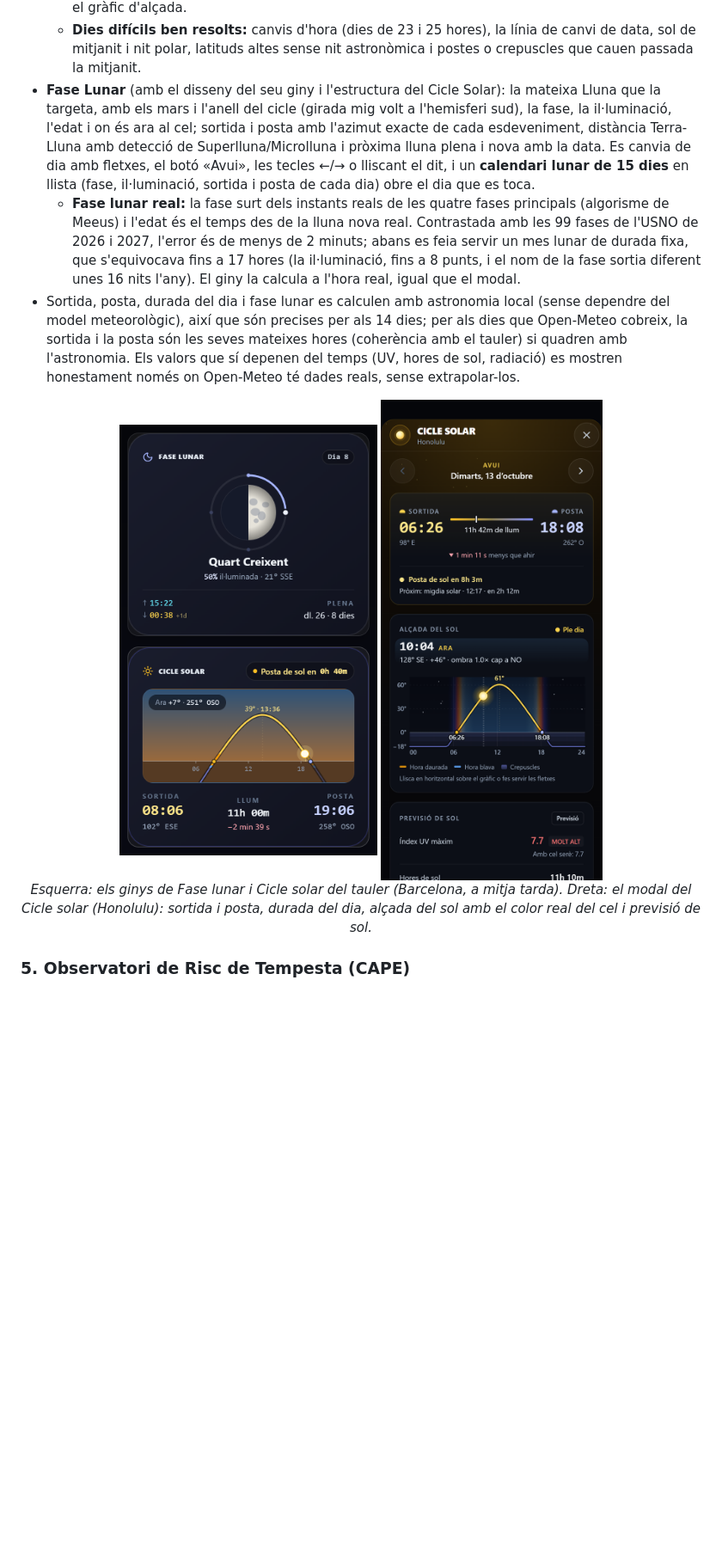
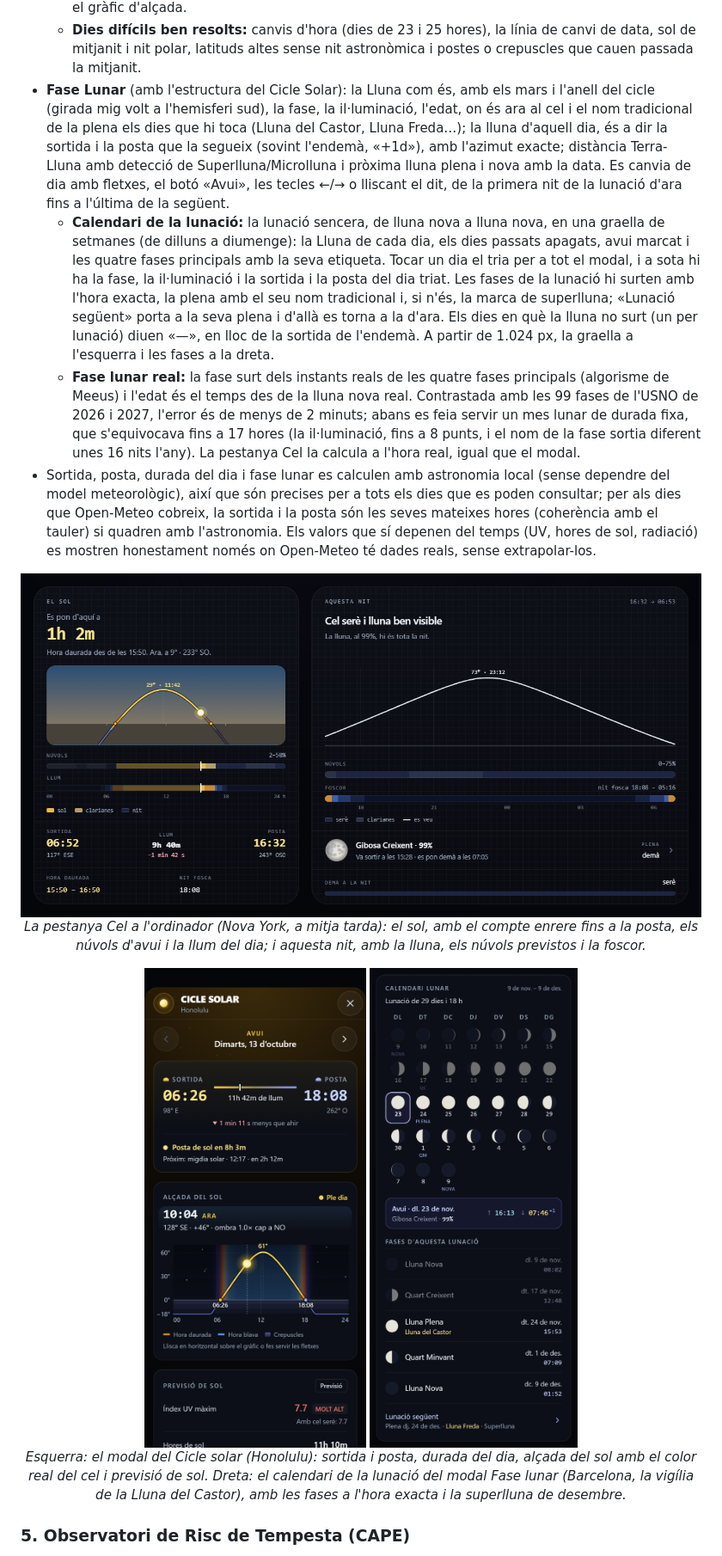
Before and after one commit to tonitapias/meteoai, a Markdown page: README.md, the part around one of its changes. Shown at 86% size. Rendered like a GitHub page; pictures changed too: public/screenshot-moon-calendar.png (added), public/screenshot-sky.png (added), public/screenshot-sun-moon.png (deleted); blank space fills up the shorter version.

```diff
--- a/README.md
+++ b/README.md
@@ -160,16 +160,22 @@ Dos modals de detall interactius, accessibles tocant els ginys compactes de Cicl
   * **Calendari solar de 15 dies** sense scroll horitzontal: sortida, posta, durada, canvi diari i UV de cada dia; tocar-ne un l'obre.
   * **Direcció del sol:** una brúixola amb el recorregut del sol vist des de dalt, i l'azimut de la sortida i de la posta, que segueix el sol mentre s'arrossega el gràfic. A totes les mides: a mòbil, just sota el gràfic d'alçada.
   * **Dies difícils ben resolts:** canvis d'hora (dies de 23 i 25 hores), la línia de canvi de data, sol de mitjanit i nit polar, latituds altes sense nit astronòmica i postes o crepuscles que cauen passada la mitjanit.
-* **Fase Lunar** (amb el disseny del seu giny i l'estructura del Cicle Solar): la mateixa Lluna que la targeta, amb els mars i l'anell del cicle (girada mig volt a l'hemisferi sud), la fase, la il·luminació, l'edat i on és ara al cel; sortida i posta amb l'azimut exacte de cada esdeveniment, distància Terra-Lluna amb detecció de Superlluna/Microlluna i pròxima lluna plena i nova amb la data. Es canvia de dia amb fletxes, el botó «Avui», les tecles ←/→ o lliscant el dit, i un **calendari lunar de 15 dies** en llista (fase, il·luminació, sortida i posta de cada dia) obre el dia que es toca.
-  * **Fase lunar real:** la fase surt dels instants reals de les quatre fases principals (algorisme de Meeus) i l'edat és el temps des de la lluna nova real. Contrastada amb les 99 fases de l'USNO de 2026 i 2027, l'error és de menys de 2 minuts; abans es feia servir un mes lunar de durada fixa, que s'equivocava fins a 17 hores (la il·luminació, fins a 8 punts, i el nom de la fase sortia diferent unes 16 nits l'any). El giny la calcula a l'hora real, igual que el modal.
-* Sortida, posta, durada del dia i fase lunar es calculen amb astronomia local (sense dependre del model meteorològic), així que són precises per als 14 dies; per als dies que Open-Meteo cobreix, la sortida i la posta són les seves mateixes hores (coherència amb el tauler) si quadren amb l'astronomia. Els valors que sí depenen del temps (UV, hores de sol, radiació) es mostren honestament només on Open-Meteo té dades reals, sense extrapolar-los.
+* **Fase Lunar** (amb l'estructura del Cicle Solar): la Lluna com és, amb els mars i l'anell del cicle (girada mig volt a l'hemisferi sud), la fase, la il·luminació, l'edat, on és ara al cel i el nom tradicional de la plena els dies que hi toca (Lluna del Castor, Lluna Freda…); la lluna d'aquell dia, és a dir la sortida i la posta que la segueix (sovint l'endemà, «+1d»), amb l'azimut exacte; distància Terra-Lluna amb detecció de Superlluna/Microlluna i pròxima lluna plena i nova amb la data. Es canvia de dia amb fletxes, el botó «Avui», les tecles ←/→ o lliscant el dit, de la primera nit de la lunació d'ara fins a l'última de la següent.
+  * **Calendari de la lunació:** la lunació sencera, de lluna nova a lluna nova, en una graella de setmanes (de dilluns a diumenge): la Lluna de cada dia, els dies passats apagats, avui marcat i les quatre fases principals amb la seva etiqueta. Tocar un dia el tria per a tot el modal, i a sota hi ha la fase, la il·luminació i la sortida i la posta del dia triat. Les fases de la lunació hi surten amb l'hora exacta, la plena amb el seu nom tradicional i, si n'és, la marca de superlluna; «Lunació següent» porta a la seva plena i d'allà es torna a la d'ara. Els dies en què la lluna no surt (un per lunació) diuen «—», en lloc de la sortida de l'endemà. A partir de 1.024 px, la graella a l'esquerra i les fases a la dreta.
+  * **Fase lunar real:** la fase surt dels instants reals de les quatre fases principals (algorisme de Meeus) i l'edat és el temps des de la lluna nova real. Contrastada amb les 99 fases de l'USNO de 2026 i 2027, l'error és de menys de 2 minuts; abans es feia servir un mes lunar de durada fixa, que s'equivocava fins a 17 hores (la il·luminació, fins a 8 punts, i el nom de la fase sortia diferent unes 16 nits l'any). La pestanya Cel la calcula a l'hora real, igual que el modal.
+* Sortida, posta, durada del dia i fase lunar es calculen amb astronomia local (sense dependre del model meteorològic), així que són precises per a tots els dies que es poden consultar; per als dies que Open-Meteo cobreix, la sortida i la posta són les seves mateixes hores (coherència amb el tauler) si quadren amb l'astronomia. Els valors que sí depenen del temps (UV, hores de sol, radiació) es mostren honestament només on Open-Meteo té dades reals, sense extrapolar-los.
+
+<div align="center">
+  <img src="./public/screenshot-sky.png" alt="Pestanya Cel a l'ordinador: el plafó del sol i el d'aquesta nit" width="800" style="border-radius: 10px; box-shadow: 0 4px 15px rgba(56,189,248,0.2);">
+  <p><em>La pestanya Cel a l'ordinador (Nova York, a mitja tarda): el sol, amb el compte enrere fins a la posta, els núvols d'avui i la llum del dia; i aquesta nit, amb la lluna, els núvols previstos i la foscor.</em></p>
+</div>
 
 <div align="center" style="display: flex; justify-content: center; gap: 20px;">
-  <img src="./public/screenshot-sun-moon.png" alt="Ginys de Fase Lunar i Cicle Solar" width="300" style="border-radius: 10px; box-shadow: 0 4px 15px rgba(56,189,248,0.2);">
   <img src="./public/screenshot-solar.png" alt="Modal del Cicle Solar" width="300" style="border-radius: 10px; box-shadow: 0 4px 15px rgba(56,189,248,0.2);">
+  <img src="./public/screenshot-moon-calendar.png" alt="Calendari de la lunació del modal Fase lunar" width="300" style="border-radius: 10px; box-shadow: 0 4px 15px rgba(56,189,248,0.2);">
 </div>
 <div align="center">
-  <p><em>Esquerra: els ginys de Fase lunar i Cicle solar del tauler (Barcelona, a mitja tarda). Dreta: el modal del Cicle solar (Honolulu): sortida i posta, durada del dia, alçada del sol amb el color real del cel i previsió de sol.</em></p>
+  <p><em>Esquerra: el modal del Cicle solar (Honolulu): sortida i posta, durada del dia, alçada del sol amb el color real del cel i previsió de sol. Dreta: el calendari de la lunació del modal Fase lunar (Barcelona, la vigília de la Lluna del Castor), amb les fases a l'hora exacta i la superlluna de desembre.</em></p>
 </div>
 
 ### 5. Observatori de Risc de Tempesta (CAPE)
```
Also changed, not shown: other parts of README.md (+8 -8 lines), CHANGELOG.md (+10 -1 lines), public/screenshot-mobile-widgets.png, public/screenshot-mobile.png.
